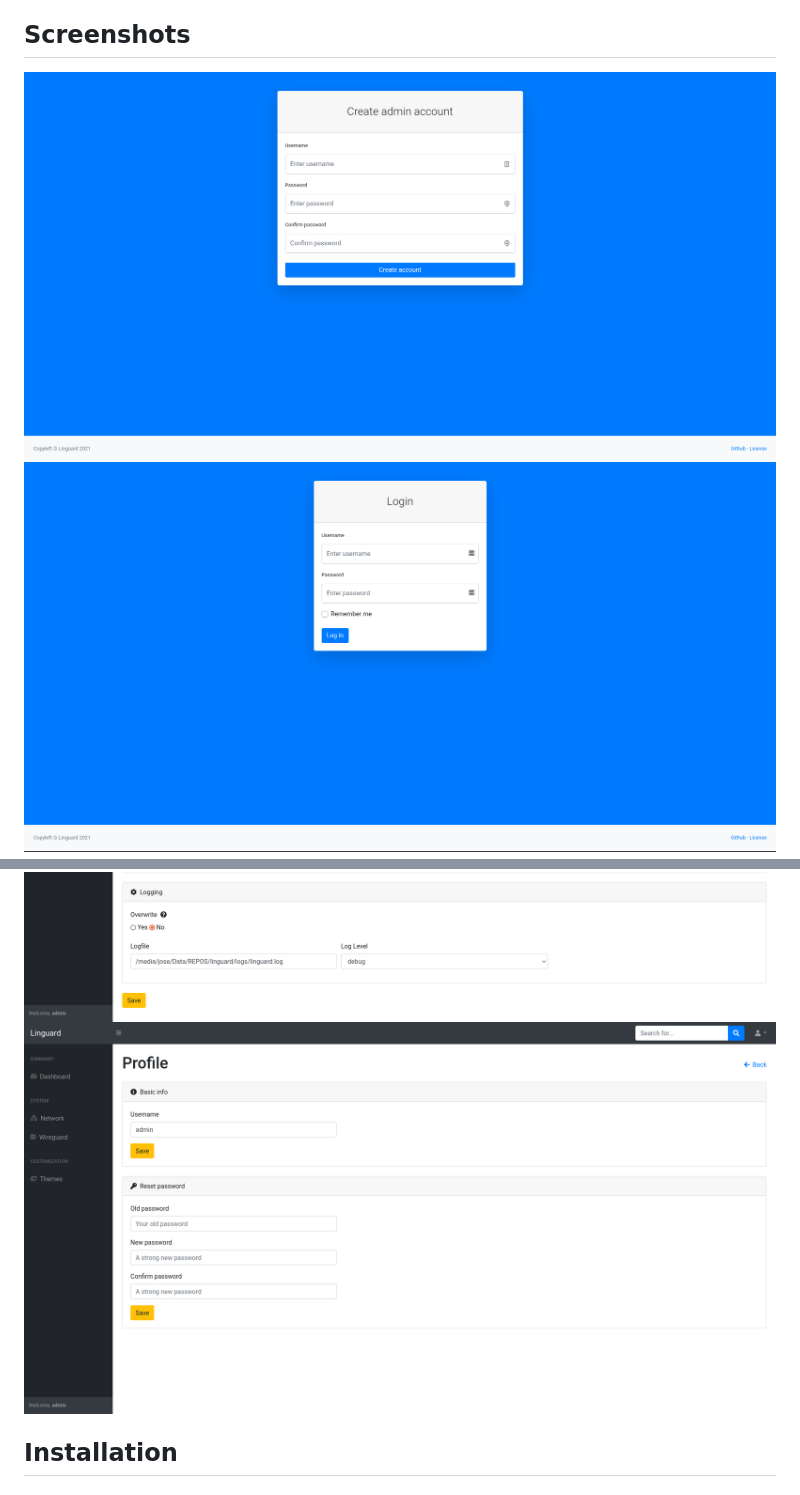
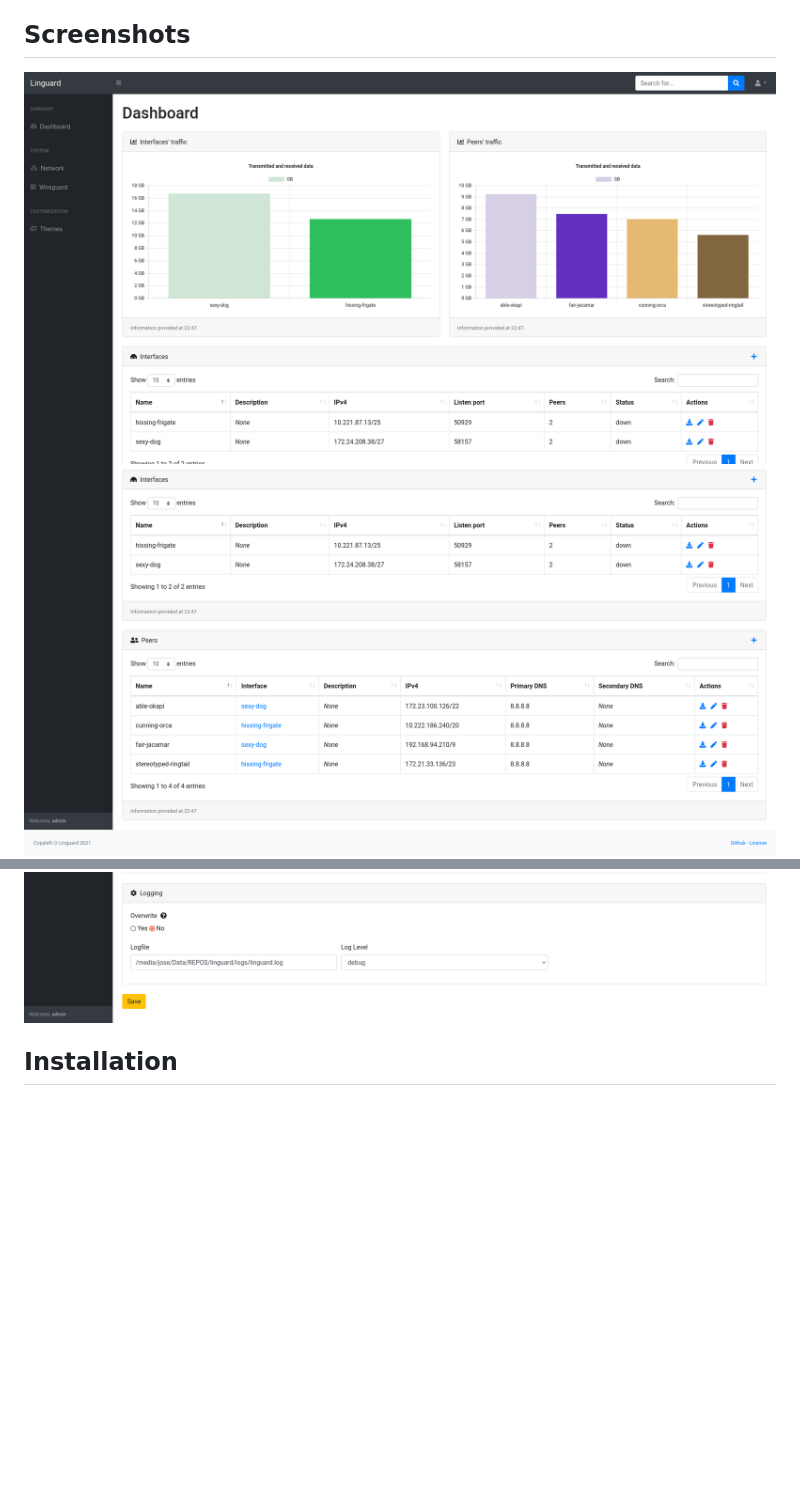
Before and after one commit to joseantmazonsb/linguard, a Markdown page: README.md, 2 parts joined by grey strips. GitHub-like rendering; pictures changed too: images/dashboard-1.png (added), images/dashboard-2.png (added); blank space fills up the shorter version.

```diff
--- a/README.md
+++ b/README.md
@@ -19,8 +19,8 @@ Check out [the wiki](https://github.com/joseantmazonsb/linguard/wiki) for additi
 
 ## Screenshots
 
-![Signup](images/signup.png)
-![Login](images/login.png)
+![Dashboard (1)](images/dashboard-1.png)
+![Dashboard (2)](images/dashboard-2.png)
 ![Network interfaces](images/network-section-1.png)
 ![Routing information](images/network-section-2.png)
 ![Wireguard interfaces section (1)](images/wireguard-section-1.png)
@@ -29,7 +29,6 @@ Check out [the wiki](https://github.com/joseantmazonsb/linguard/wiki) for additi
 ![Edit wireguard interface configuration (2)](images/wireguard-edit-2.png)
 ![Edit wireguard peer configuration](images/peer-edit-1.png)
 ![Settings](images/settings.png)
-![Profile](images/profile.png)
 
 ## Installation
 
```
Also changed, not shown: 9 other files.
